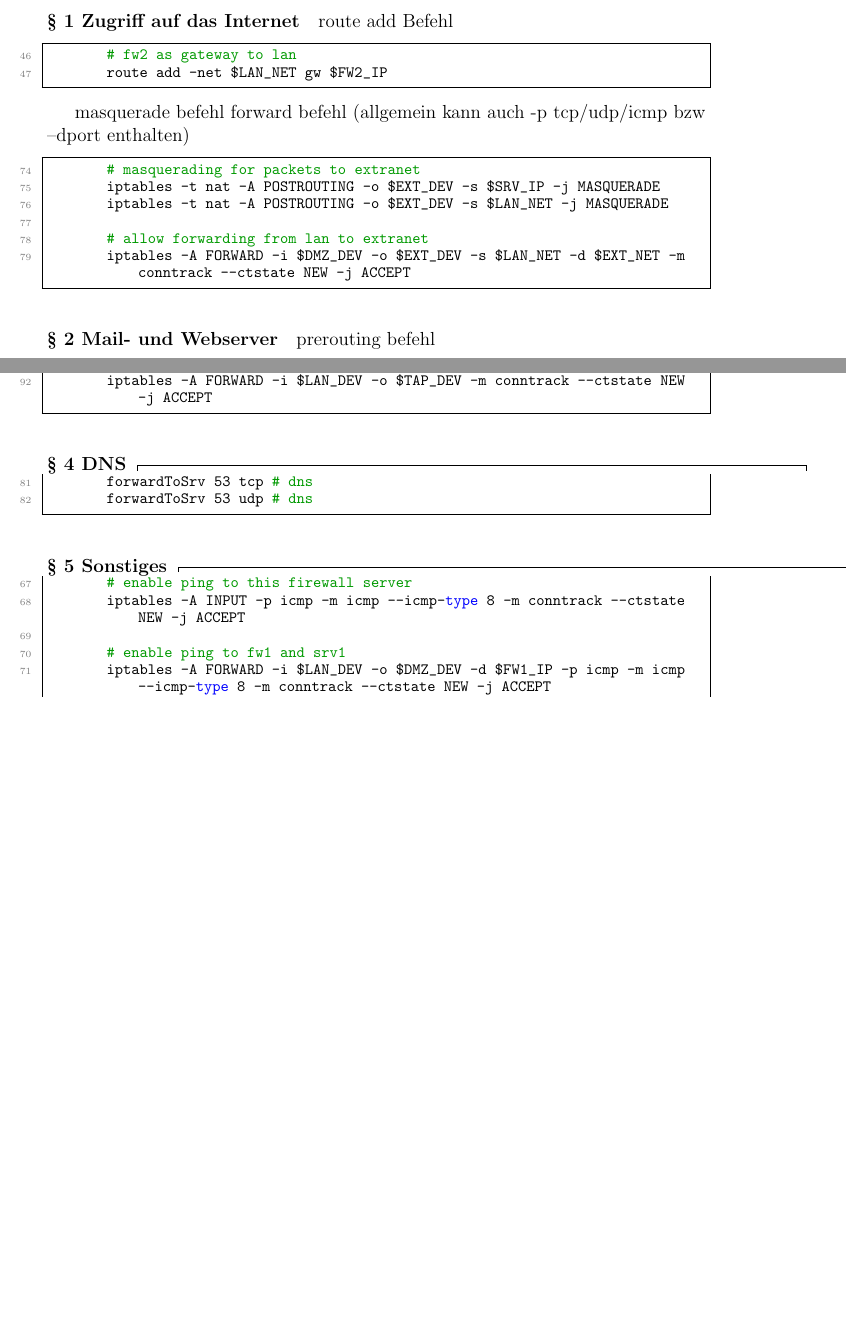
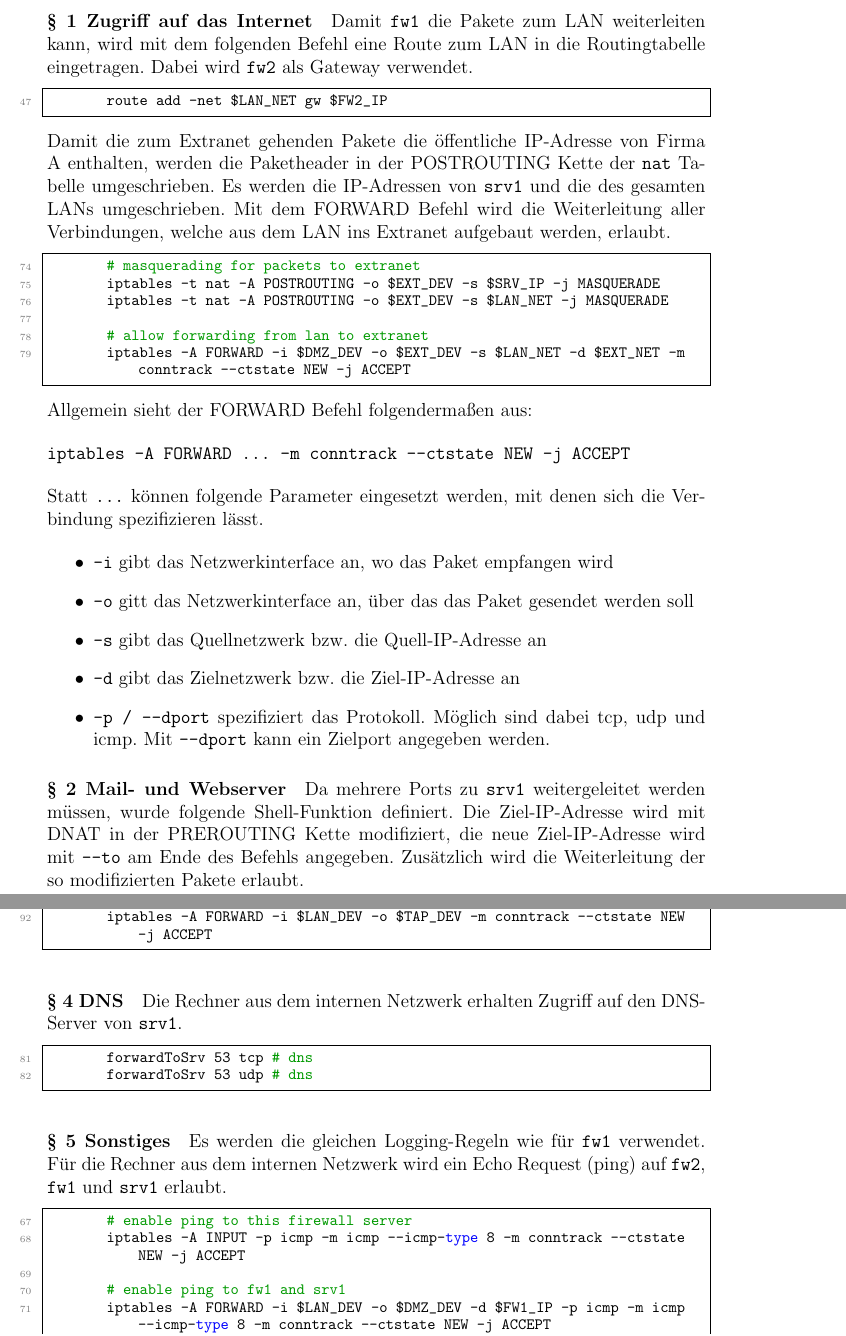
Before and after one commit to themerius/ITSecLinuxFirewall, a LaTeX document (main.tex, which reads chapters/2-konfiguration.tex): two parts of pages 17 and 19 of 30 before the commit and two parts of pages 17 and 20 of 30 after it, joined at a grey line, cut at the place of the change, the shorter picture padded with empty space. Compiled offline with pdfLaTeX.

Commit message:
Konfiguration beschrieben. Dokument fertig

```diff
--- a/chapters/2-konfiguration.tex
+++ b/chapters/2-konfiguration.tex
@@ -102,13 +104,42 @@ und damit die Firewall aktiviert.
 
 \paragraph{§ 1 Zugriff auf das Internet}
 
-route add Befehl
-\lstfwa{46}{47}
+Damit {\tt fw1} die Pakete zum LAN weiterleiten kann, wird mit dem folgenden
+Befehl eine Route zum LAN in die Routingtabelle eingetragen.
+Dabei wird {\tt fw2} als Gateway verwendet.
+\lstfwa{47}{47}
 
-masquerade befehl
-forward befehl (allgemein kann auch -p tcp/udp/icmp bzw --dport enthalten)
+\noindent Damit die zum Extranet gehenden Pakete die öffentliche IP-Adresse
+von Firma A enthalten, werden die Paketheader in der POSTROUTING Kette der
+{\tt nat} Tabelle umgeschrieben.
+Es werden die IP-Adressen von {\tt srv1} und die des gesamten LANs
+umgeschrieben.
+Mit dem FORWARD Befehl wird die Weiterleitung aller Verbindungen,
+welche aus dem LAN ins Extranet aufgebaut werden, erlaubt.
+
 \lstfwa{74}{79}
+
+\noindent Allgemein sieht der FORWARD Befehl folgendermaßen aus:
+
+\begin{verbatim}
+iptables -A FORWARD ... -m conntrack --ctstate NEW -j ACCEPT
+\end{verbatim}
+
+\noindent Statt {\tt ...} können folgende Parameter eingesetzt werden,
+mit denen sich die Verbindung spezifizieren lässt.
+
+\begin{itemize}
+  \item {\tt -i} gibt das Netzwerkinterface an, wo das Paket empfangen wird
+  \item {\tt -o} gitt das Netzwerkinterface an, über das das Paket gesendet werden soll
+  \item {\tt -s} gibt das Quellnetzwerk bzw. die Quell-IP-Adresse an
+  \item {\tt -d} gibt das Zielnetzwerk bzw. die Ziel-IP-Adresse an
+  \item {\tt -p / --dport} spezifiziert das Protokoll. Möglich sind dabei tcp, udp und icmp. Mit {\tt --dport} kann ein Zielport angegeben werden.
+\end{itemize}
 
 \paragraph{§ 2 Mail- und Webserver}
 
-prerouting befehl
+Da mehrere Ports zu {\tt srv1} weitergeleitet werden müssen, wurde folgende
+Shell-Funktion definiert.
+Die Ziel-IP-Adresse wird mit DNAT in der PREROUTING Kette modifiziert,
+die neue Ziel-IP-Adresse wird mit {\tt --to} am Ende des Befehls angegeben.
+Zusätzlich wird die Weiterleitung der so modifizierten Pakete erlaubt.
@@ -160,7 +224,13 @@ dummy conf
+Die Rechner aus dem internen Netzwerk erhalten Zugriff auf den DNS-Server
+von {\tt srv1}.
 
 \lstfwb{81}{82}
 
 \paragraph{§ 5 Sonstiges}
 
+Es werden die gleichen Logging-Regeln wie für {\tt fw1} verwendet.
+Für die Rechner aus dem internen Netzwerk wird
+ein Echo Request (ping) auf {\tt fw2}, {\tt fw1} und {\tt srv1} erlaubt.
+
 \lstfwb{67}{72}
 
```
Also changed, not shown: chapters/1-einleitung.tex (+1 -1 lines), main.tex (+1 -1 lines), chapters/2-konfiguration.tex (60 more changed lines).
